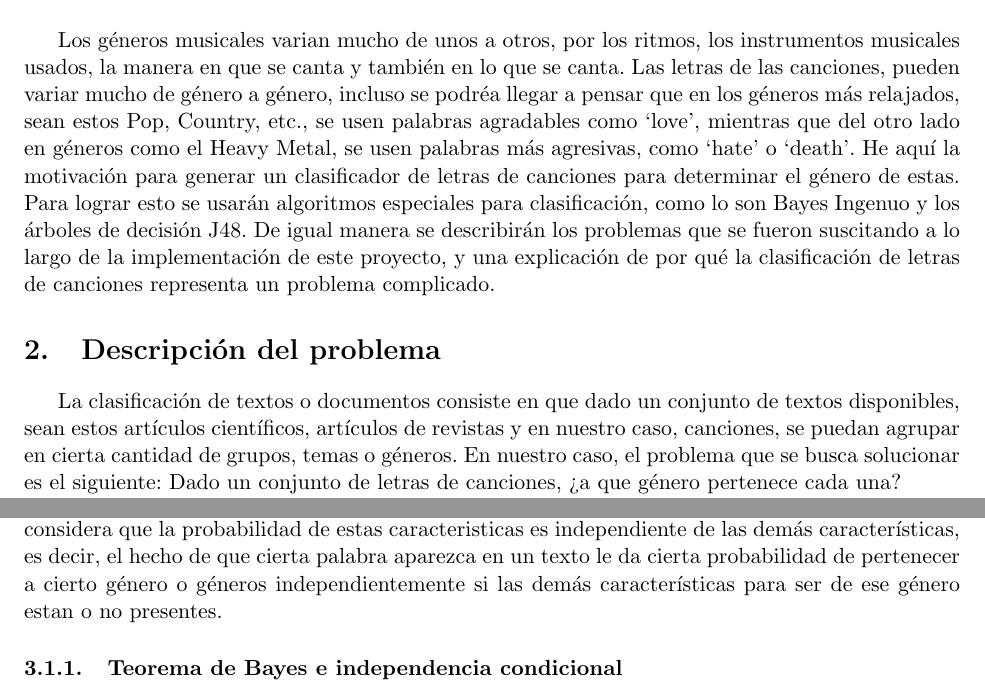
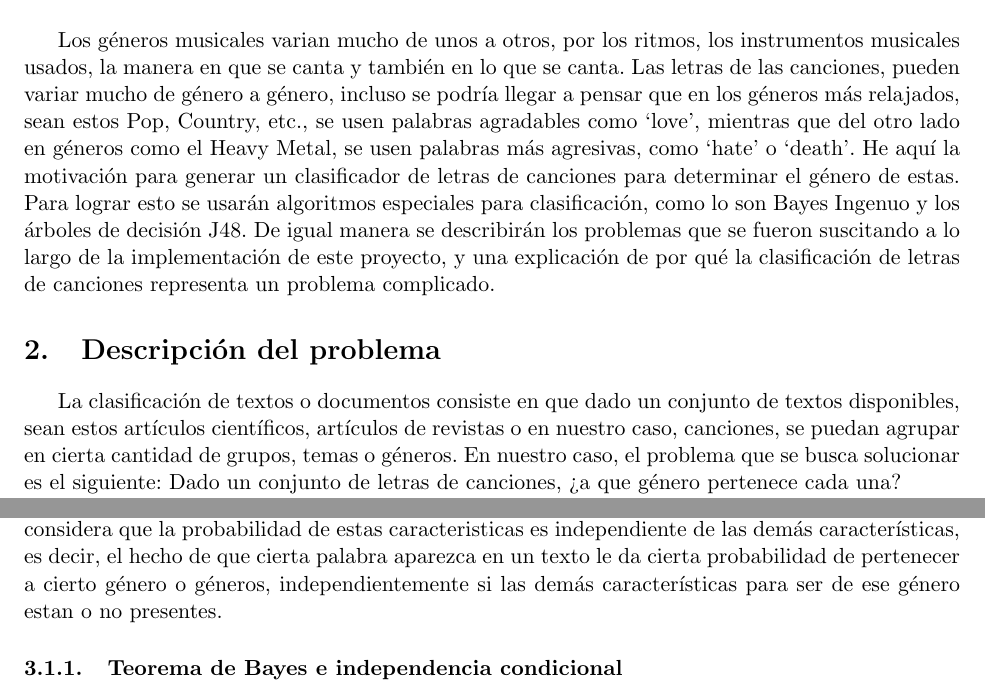
Before and after one commit to Gilberto-Lopez/Clasificacion-Musica, a LaTeX document (Proyecto01.tex): two parts of pages 1 and 2 of 10, joined at a grey line, cut so that both start at the same text. Compiled offline with pdfLaTeX.

Commit message:
Minor fixes.

```diff
--- a/Proyecto01.tex
+++ b/Proyecto01.tex
@@ -32,7 +32,7 @@ López García Gilberto Isaac}
 
 Los géneros musicales varian mucho de unos a otros, por los ritmos, los instrumentos musicales
 usados, la manera en que se canta y también en lo que se canta. Las letras de las canciones, pueden
-variar mucho de género a género, incluso se podréa llegar a pensar que en los géneros más
+variar mucho de género a género, incluso se podría llegar a pensar que en los géneros más
 relajados, sean estos Pop, Country, etc., se usen palabras agradables como ‘love’, mientras que del
 otro lado en géneros como el Heavy Metal, se usen palabras más agresivas, como ‘hate’ o ‘death’.
 He aquí la motivación para generar un clasificador de letras de canciones para determinar el género de
@@ -44,7 +44,7 @@ la clasificación de letras de canciones representa un problema complicado.
 \section{Descripción del problema}
 
 La clasificación de textos o documentos consiste en que dado un conjunto de textos disponibles,
-sean estos artículos científicos, artículos de revistas y en nuestro caso, canciones, se puedan
+sean estos artículos científicos, artículos de revistas o en nuestro caso, canciones, se puedan
 agrupar en cierta cantidad de grupos, temas o géneros. En nuestro caso, el problema que se busca
 solucionar es el siguiente: Dado un conjunto de letras de canciones, ¿a que género pertenece cada
 una?
@@ -88,7 +88,7 @@ Bayes Ingenuo, o Naive Bayes en inglés, es una técnica de aprendizaje supervis
 clasificador probabilístico. Este método ve las características del los objetos a clasificar y considera que la
 probabilidad de estas caracteristicas es independiente de las demás características, es decir, el
 hecho de que cierta palabra aparezca en un texto le da cierta probabilidad de pertenecer a cierto
-género o géneros independientemente si las demás características para ser de ese género estan o no
+género o géneros, independientemente si las demás características para ser de ese género estan o no
 presentes.
 
 \subsubsection{Teorema de Bayes e independencia condicional}
```
Also changed, not shown: Proyecto01.tex (4 more changed lines), 1 other file.
